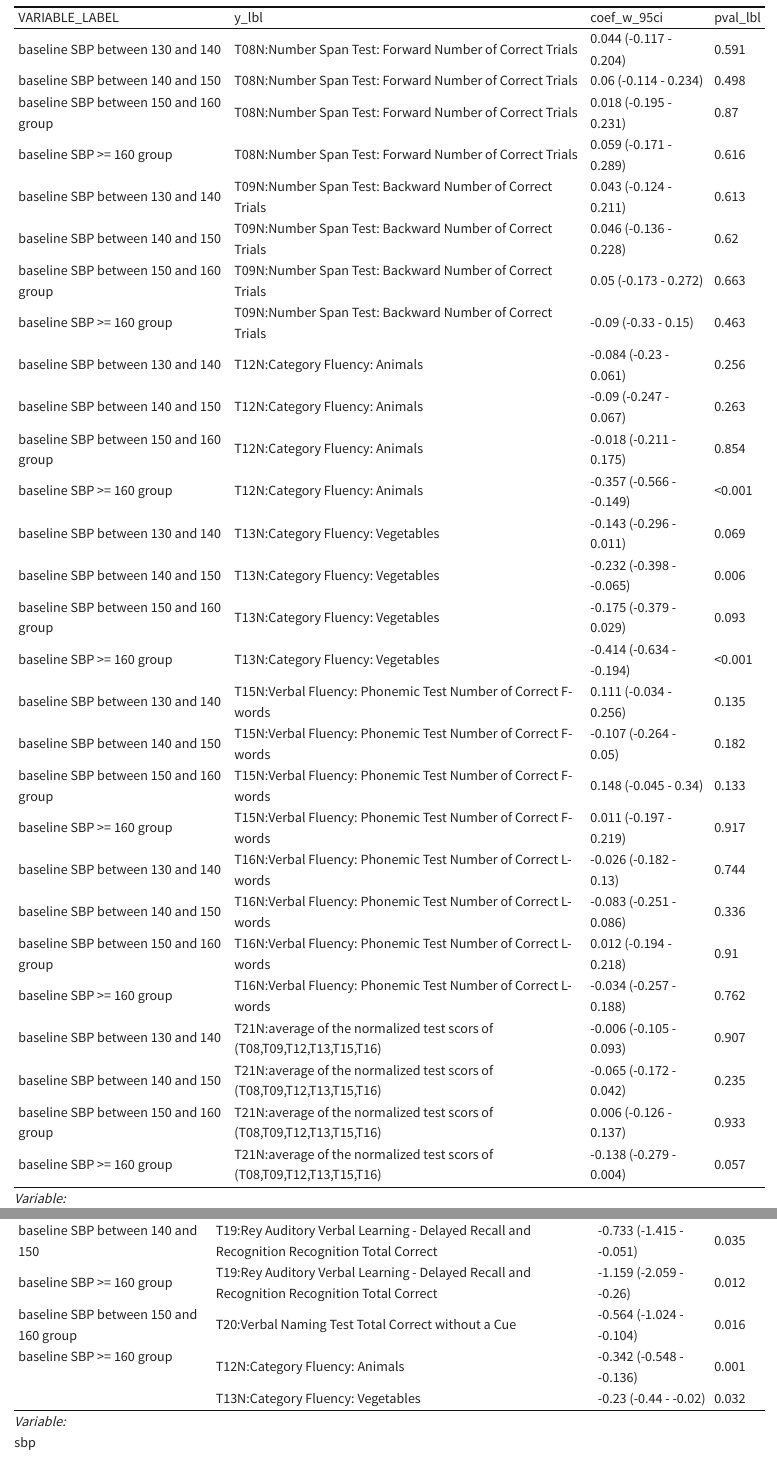
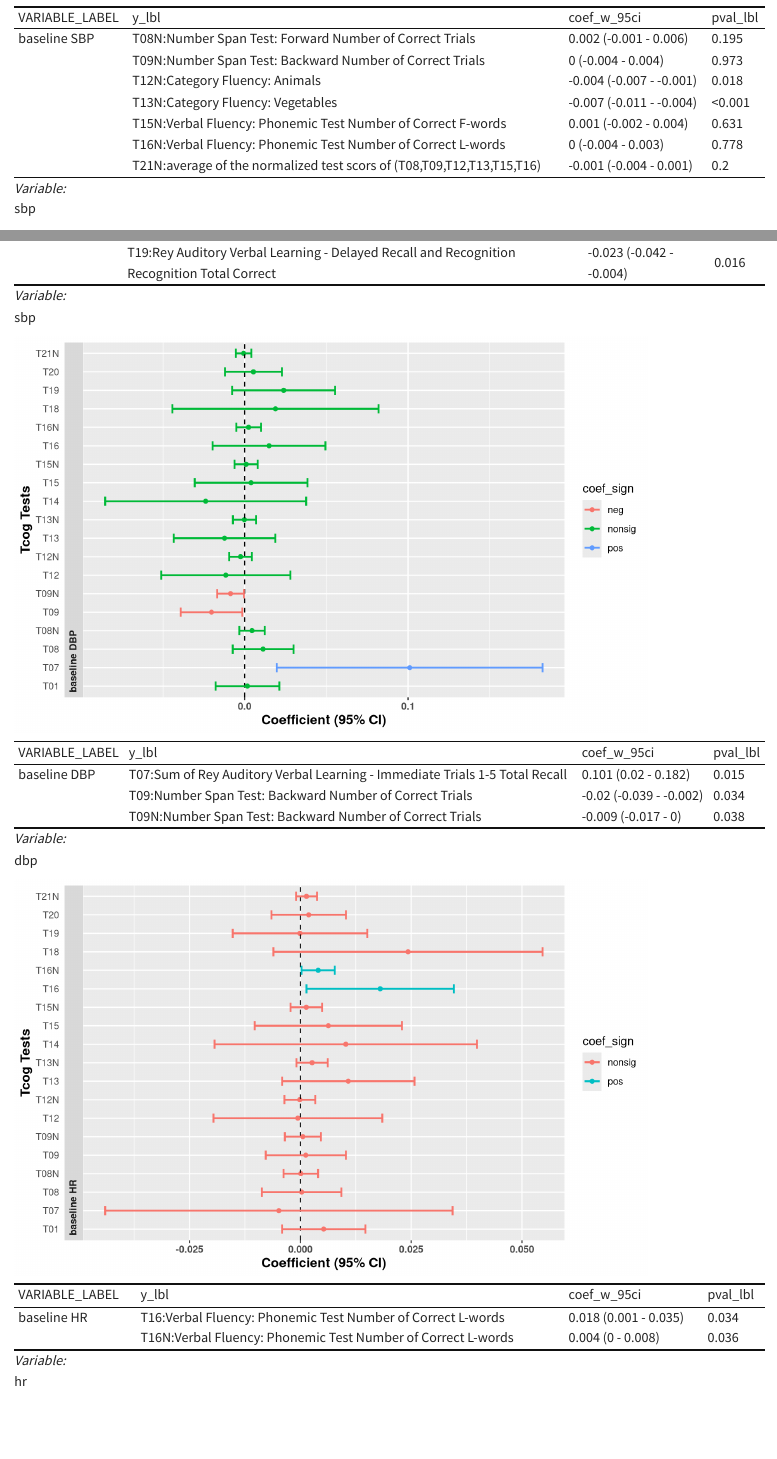
Before and after one commit to gpcnetwork/r61-r33_vccc_kumc, a Quarto document (res/tcog_base_result.qmd): the page in a window 1100 px wide, from 720 px down, and a second part further down, joined at a grey line. Rendered offline with R 4.5, knitr and Pandoc in place of Quarto, with nearby package versions; some code elsewhere in the file could not run offline.

Commit message:
update baseline analysis by adding hr, dbp

````diff
--- a/ref/data_dict.csv
+++ b/ref/data_dict.csv
@@ -324,6 +324,8 @@ COUNTY,Geography,Geography,County name,CEN
 STATE,Geography,Geography,State name,CEN
 AGE,baseline,age,age at enrollment,REDCAP
 BASE_SBP,baseline,sbp,baseline SBP,REDCAP
+BASE_DBP,baseline,dbp,baseline DBP,REDCAP
+BASE_HR,baseline,hr,baseline HR,REDCAP
 BSBP_GROUP,baseline,sbp,baseline SBP group,REDCAP
 BSBP_GROUPbsbp0,baseline,sbp,baseline SBP <= 130,REDCAP
 BSBP_GROUPbsbp1,baseline,sbp,baseline SBP between 130 and 140,REDCAP
--- a/res/tcog_base_result.qmd
+++ b/res/tcog_base_result.qmd
@@ -278,3 +278,74 @@ kbl(
   footnote(general=which_var,general_title="Variable: ") %>%
   collapse_rows(columns = 1:1, valign = "top")
 ```
+
+
+```{r}
+#| label: outcomewide-dbp
+#| fig.height: 5
+#| fig.width: 8
+
+which_var<-"dbp"
+ggplot(
+  data = dt_plt %>% filter(varlst_idx==2) %>% filter(TOPIC==which_var),
+  aes(x = y, y = coef, ymin = coef_lower, ymax = coef_upper, color = coef_sign)
+)+
+  geom_point()+geom_hline(yintercept = 0,linetype = 2)+
+  geom_errorbar(aes(ymin=coef_lower, ymax=coef_upper),width=0.5,cex=0.8)+
+  scale_x_discrete(labels = label_wrap(20)) +
+  # geom_text_repel(aes(label = var))+
+  labs(x='Tcog Tests',y="Coefficient (95% CI)")+
+  facet_wrap(~ VARIABLE_LABEL,strip.position="left",nrow=9,scales = "free_y") +
+  theme(
+    plot.title=element_text(size=16,face="bold"),
+    axis.ticks.y=element_blank(),
+    axis.text.x=element_text(face="bold"),
+    axis.title=element_text(size=12,face="bold"),
+    strip.text.y = element_text(hjust=0,vjust = 1,angle=180,face="bold")
+  )+
+  coord_flip()
+
+kbl(
+  dt_plt %>% filter(varlst_idx==2) %>% filter(TOPIC==which_var) %>%
+    filter(coef_sign != 'nonsig') %>%
+    select(VARIABLE_LABEL, y_lbl, coef_w_95ci, pval_lbl)
+) %>%
+  kable_classic(full_width = T) %>%
+  footnote(general=which_var,general_title="Variable: ") %>%
+  collapse_rows(columns = 1:1, valign = "top")
+```
+
+```{r}
+#| label: outcomewide-hr
+#| fig.height: 5
+#| fig.width: 8
+
+which_var<-"hr"
+ggplot(
+  data = dt_plt %>% filter(varlst_idx==2) %>% filter(TOPIC==which_var),
+  aes(x = y, y = coef, ymin = coef_lower, ymax = coef_upper, color = coef_sign)
+)+
+  geom_point()+geom_hline(yintercept = 0,linetype = 2)+
+  geom_errorbar(aes(ymin=coef_lower, ymax=coef_upper),width=0.5,cex=0.8)+
+  scale_x_discrete(labels = label_wrap(20)) +
+  # geom_text_repel(aes(label = var))+
+  labs(x='Tcog Tests',y="Coefficient (95% CI)")+
+  facet_wrap(~ VARIABLE_LABEL,strip.position="left",nrow=9,scales = "free_y") +
+  theme(
+    plot.title=element_text(size=16,face="bold"),
+    axis.ticks.y=element_blank(),
+    axis.text.x=element_text(face="bold"),
+    axis.title=element_text(size=12,face="bold"),
+    strip.text.y = element_text(hjust=0,vjust = 1,angle=180,face="bold")
+  )+
+  coord_flip()
+
+kbl(
+  dt_plt %>% filter(varlst_idx==2) %>% filter(TOPIC==which_var) %>%
+    filter(coef_sign != 'nonsig') %>%
+    select(VARIABLE_LABEL, y_lbl, coef_w_95ci, pval_lbl)
+) %>%
+  kable_classic(full_width = T) %>%
+  footnote(general=which_var,general_title="Variable: ") %>%
+  collapse_rows(columns = 1:1, valign = "top")
+```
````
Also changed, not shown: res/tcog_base_sdh_result.qmd (+0 -4 lines), src/R/tcog_sdh_EDA.R (+12 -5 lines), res/model_tcog_baseline.rda, res/tcog_base_result.html, res/tcog_base_result_files/figure-html/outcomewide-age-1.png, res/tcog_base_result_files/figure-html/outcomewide-dbp-1.png (added), res/tcog_base_result_files/figure-html/outcomewide-ethn-1.png, res/tcog_base_result_files/figure-html/outcomewide-hr-1.png (added), res/tcog_base_result_files/figure-html/outcomewide-race-1.png, res/tcog_base_result_files/figure-html/outcomewide-sbp-1.png, res/tcog_base_result_files/figure-html/outcomewide-sex-1.png, res/tcog_base_sdh_result.html, res/tcog_base_sdh_result_files/figure-html/outcomewide-adi-1.png, res/tcog_base_sdh_result_files/figure-html/outcomewide-ruca-1.png, 1 more files.
